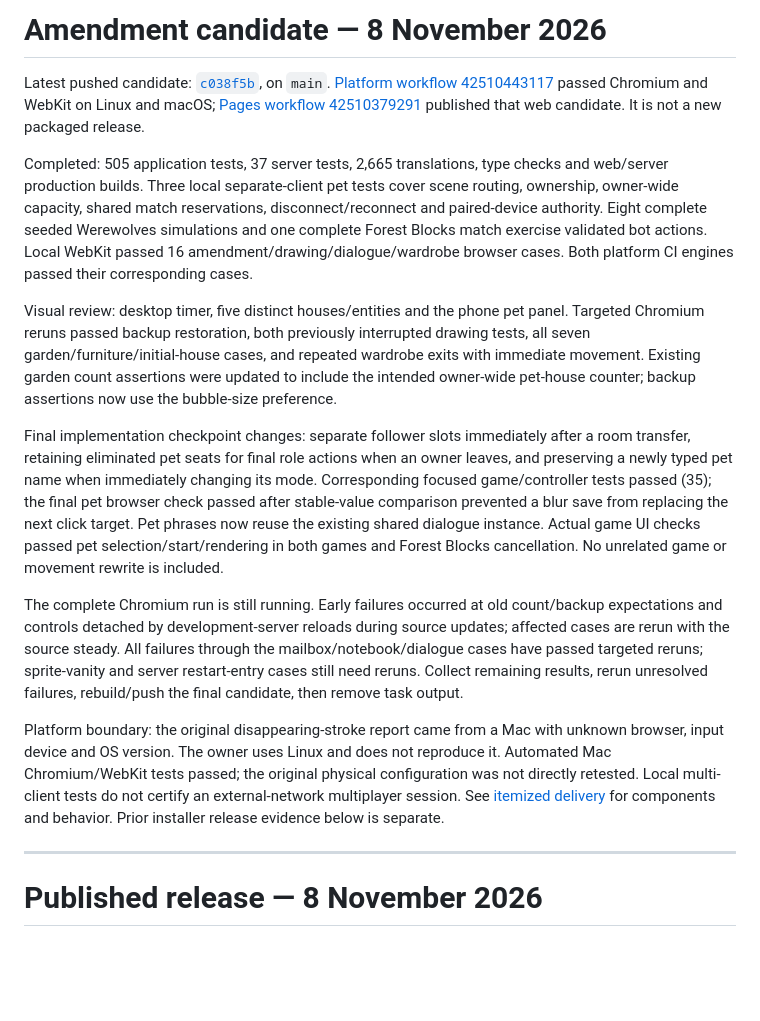
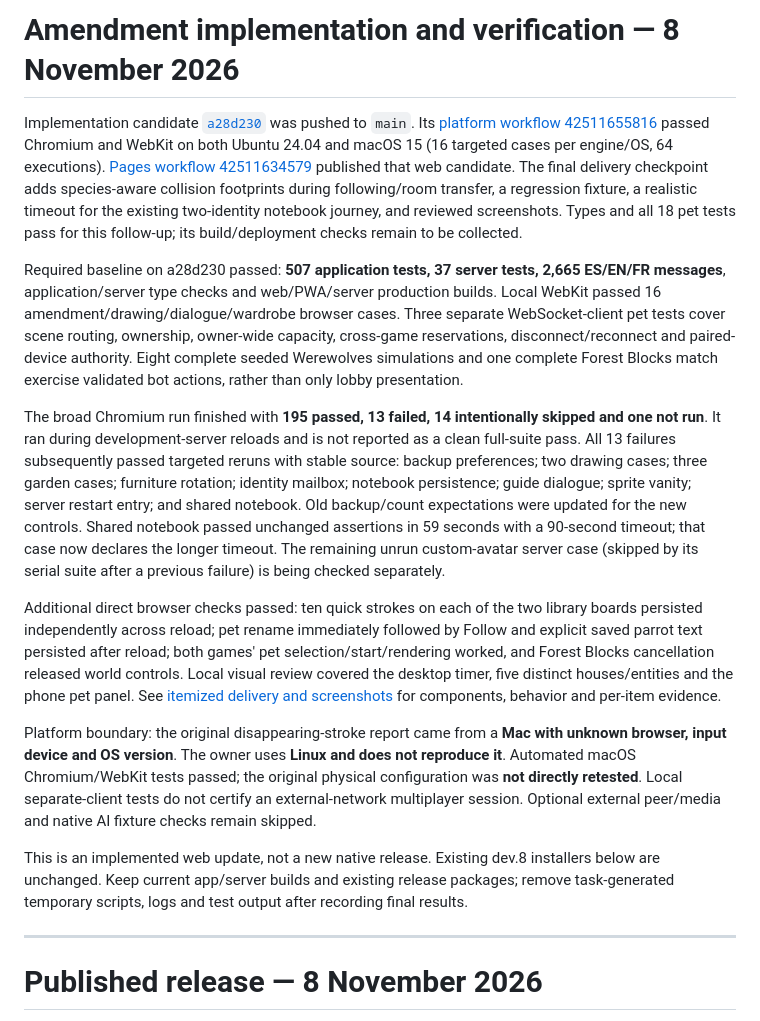
Before and after one commit to Javpato/studyvillage, a Markdown page: docs/VERIFICATION.md, the part around the change. GitHub-like rendering; blank space fills up the shorter version.

Commit message:
Complete amendment delivery evidence and species-aware pet navigation

```diff
--- a/docs/VERIFICATION.md
+++ b/docs/VERIFICATION.md
@@ -1,16 +1,16 @@
-# Amendment candidate — 8 November 2026
+# Amendment implementation and verification — 8 November 2026
 
-Latest pushed candidate: [`c038f5b`](https://github.com/Javpato/studyvillage/commit/c038f5b), on `main`. [Platform workflow 42510443117](https://github.com/Javpato/studyvillage/actions/runs/42510443117) passed Chromium and WebKit on Linux and macOS; [Pages workflow 42510379291](https://github.com/Javpato/studyvillage/actions/runs/42510379291) published that web candidate. It is not a new packaged release.
+Implementation candidate [`a28d230`](https://github.com/Javpato/studyvillage/commit/a28d230) was pushed to `main`. Its [platform workflow 42511655816](https://github.com/Javpato/studyvillage/actions/runs/42511655816) passed Chromium and WebKit on both Ubuntu 24.04 and macOS 15 (16 targeted cases per engine/OS, 64 executions). [Pages workflow 42511634579](https://github.com/Javpato/studyvillage/actions/runs/42511634579) published that web candidate. The final delivery checkpoint adds species-aware collision footprints during following/room transfer, a regression fixture, a realistic timeout for the existing two-identity notebook journey, and reviewed screenshots. Types and all 18 pet tests pass for this follow-up; its build/deployment checks remain to be collected.
 
-Completed: 505 application tests, 37 server tests, 2,665 translations, type checks and web/server production builds. Three local separate-client pet tests cover scene routing, ownership, owner-wide capacity, shared match reservations, disconnect/reconnect and paired-device authority. Eight complete seeded Werewolves simulations and one complete Forest Blocks match exercise validated bot actions. Local WebKit passed 16 amendment/drawing/dialogue/wardrobe browser cases. Both platform CI engines passed their corresponding cases.
+Required baseline on a28d230 passed: **507 application tests, 37 server tests, 2,665 ES/EN/FR messages**, application/server type checks and web/PWA/server production builds. Local WebKit passed 16 amendment/drawing/dialogue/wardrobe browser cases. Three separate WebSocket-client pet tests cover scene routing, ownership, owner-wide capacity, cross-game reservations, disconnect/reconnect and paired-device authority. Eight complete seeded Werewolves simulations and one complete Forest Blocks match exercise validated bot actions, rather than only lobby presentation.
 
-Visual review: desktop timer, five distinct houses/entities and the phone pet panel. Targeted Chromium reruns passed backup restoration, both previously interrupted drawing tests, all seven garden/furniture/initial-house cases, and repeated wardrobe exits with immediate movement. Existing garden count assertions were updated to include the intended owner-wide pet-house counter; backup assertions now use the bubble-size preference.
+The broad Chromium run finished with **195 passed, 13 failed, 14 intentionally skipped and one not run**. It ran during development-server reloads and is not reported as a clean full-suite pass. All 13 failures subsequently passed targeted reruns with stable source: backup preferences; two drawing cases; three garden cases; furniture rotation; identity mailbox; notebook persistence; guide dialogue; sprite vanity; server restart entry; and shared notebook. Old backup/count expectations were updated for the new controls. Shared notebook passed unchanged assertions in 59 seconds with a 90-second timeout; that case now declares the longer timeout. The remaining unrun custom-avatar server case (skipped by its serial suite after a previous failure) is being checked separately.
 
-Final implementation checkpoint changes: separate follower slots immediately after a room transfer, retaining eliminated pet seats for final role actions when an owner leaves, and preserving a newly typed pet name when immediately changing its mode. Corresponding focused game/controller tests passed (35); the final pet browser check passed after stable-value comparison prevented a blur save from replacing the next click target. Pet phrases now reuse the existing shared dialogue instance. Actual game UI checks passed pet selection/start/rendering in both games and Forest Blocks cancellation. No unrelated game or movement rewrite is included.
+Additional direct browser checks passed: ten quick strokes on each of the two library boards persisted independently across reload; pet rename immediately followed by Follow and explicit saved parrot text persisted after reload; both games' pet selection/start/rendering worked, and Forest Blocks cancellation released world controls. Local visual review covered the desktop timer, five distinct houses/entities and the phone pet panel. See [itemized delivery and screenshots](AMENDMENT.md) for components, behavior and per-item evidence.
 
-The complete Chromium run is still running. Early failures occurred at old count/backup expectations and controls detached by development-server reloads during source updates; affected cases are rerun with the source steady. All failures through the mailbox/notebook/dialogue cases have passed targeted reruns; sprite-vanity and server restart-entry cases still need reruns. Collect remaining results, rerun unresolved failures, rebuild/push the final candidate, then remove task output.
+Platform boundary: the original disappearing-stroke report came from a **Mac with unknown browser, input device and OS version**. The owner uses **Linux and does not reproduce it**. Automated macOS Chromium/WebKit tests passed; the original physical configuration was **not directly retested**. Local separate-client tests do not certify an external-network multiplayer session. Optional external peer/media and native AI fixture checks remain skipped.
 
-Platform boundary: the original disappearing-stroke report came from a Mac with unknown browser, input device and OS version. The owner uses Linux and does not reproduce it. Automated Mac Chromium/WebKit tests passed; the original physical configuration was not directly retested. Local multi-client tests do not certify an external-network multiplayer session. See [itemized delivery](AMENDMENT.md) for components and behavior. Prior installer release evidence below is separate.
+This is an implemented web update, not a new native release. Existing dev.8 installers below are unchanged. Keep current app/server builds and existing release packages; remove task-generated temporary scripts, logs and test output after recording final results.
 
 ---
 
```
Also changed, not shown: docs/AMENDMENT.md (+8 -0 lines), docs/verification/focus-desktop.png, docs/verification/pets-phone.png (added), docs/verification/pets-world.png (added), 4 other files.
